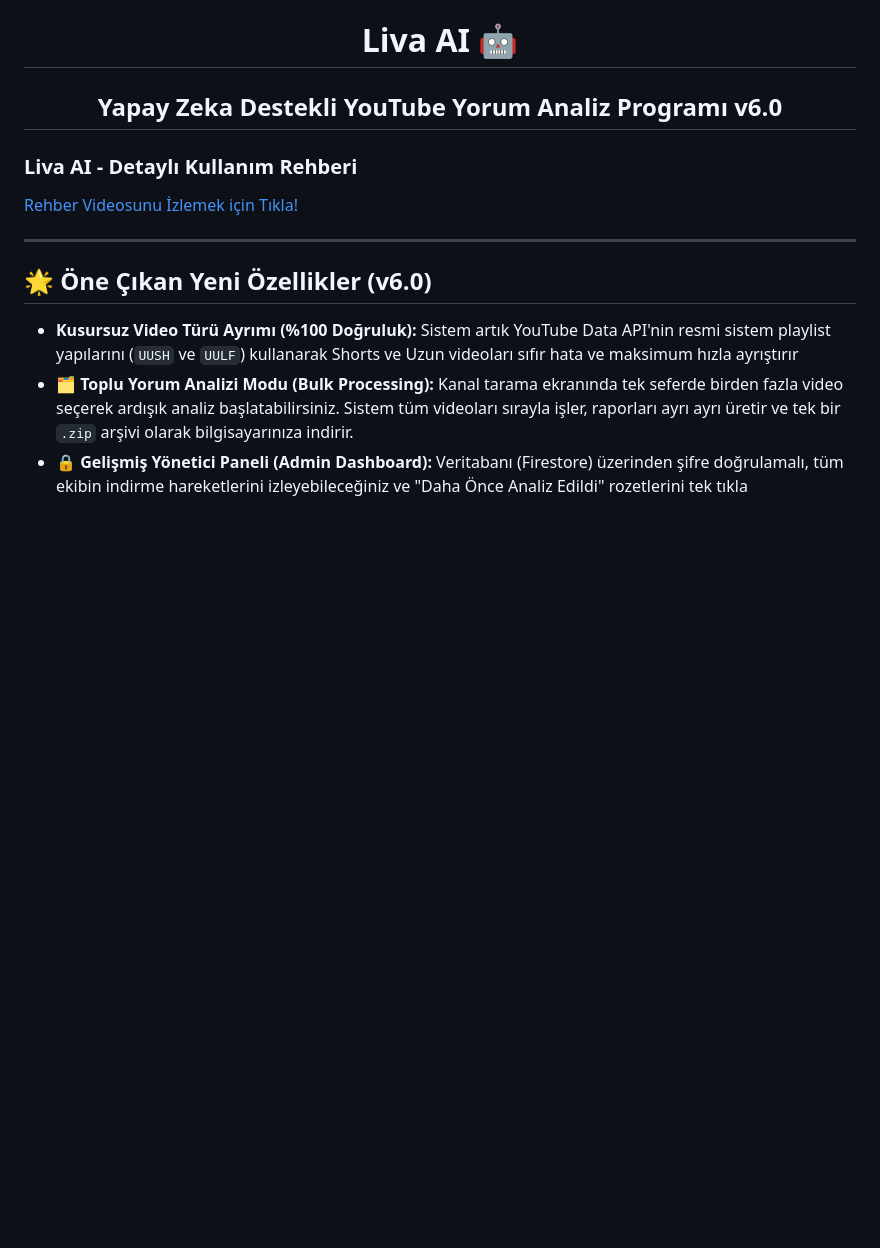
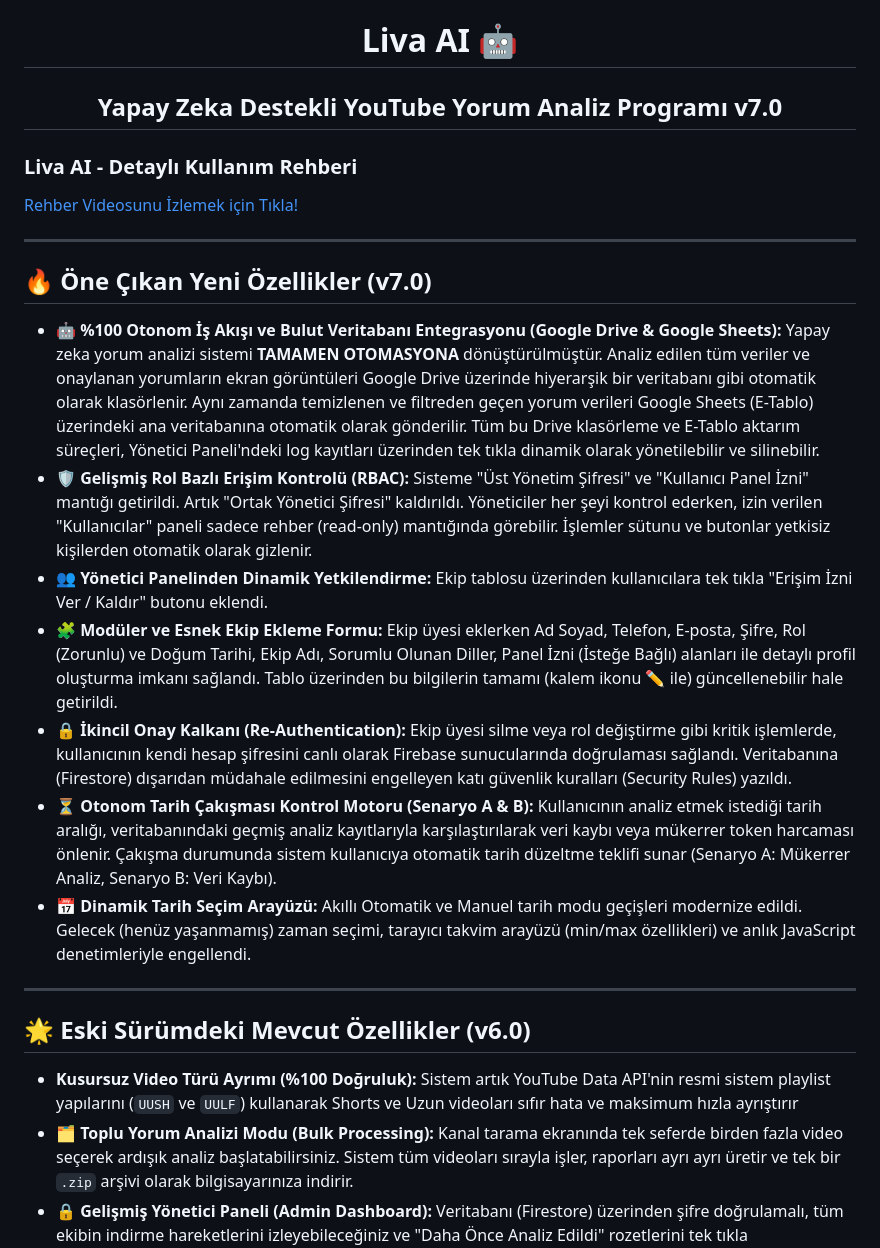
Before and after one commit to faruk-cesur/LivaAI-YouTubeYorumAnalizProgram, a Markdown page: README.md, the part around the change. GitHub-like rendering; blank space fills up the shorter version.

Commit message:
Update README for version 7.0 features
Updated the version from 6.0 to 7.0 and added new features.

```diff
--- a/README.md
+++ b/README.md
@@ -3,7 +3,7 @@
 </h1>
 
 <h2 align="center">
-  <strong>Yapay Zeka Destekli YouTube Yorum Analiz Programı v6.0</strong>
+  <strong>Yapay Zeka Destekli YouTube Yorum Analiz Programı v7.0</strong>
 </h2>
 
 <h3>Liva AI - Detaylı Kullanım Rehberi</h3>
@@ -12,7 +12,19 @@
 
 <hr>
 
-## 🌟 Öne Çıkan Yeni Özellikler (v6.0)
+## 🔥 Öne Çıkan Yeni Özellikler (v7.0)
+
+*   **🤖 %100 Otonom İş Akışı ve Bulut Veritabanı Entegrasyonu (Google Drive & Google Sheets):** Yapay zeka yorum analizi sistemi **TAMAMEN OTOMASYONA** dönüştürülmüştür. Analiz edilen tüm veriler ve onaylanan yorumların ekran görüntüleri Google Drive üzerinde hiyerarşik bir veritabanı gibi otomatik olarak klasörlenir. Aynı zamanda temizlenen ve filtreden geçen yorum verileri Google Sheets (E-Tablo) üzerindeki ana veritabanına otomatik olarak gönderilir. Tüm bu Drive klasörleme ve E-Tablo aktarım süreçleri, Yönetici Paneli'ndeki log kayıtları üzerinden tek tıkla dinamik olarak yönetilebilir ve silinebilir.
+*   **🛡️ Gelişmiş Rol Bazlı Erişim Kontrolü (RBAC):** Sisteme "Üst Yönetim Şifresi" ve "Kullanıcı Panel İzni" mantığı getirildi. Artık "Ortak Yönetici Şifresi" kaldırıldı. Yöneticiler her şeyi kontrol ederken, izin verilen "Kullanıcılar" paneli sadece rehber (read-only) mantığında görebilir. İşlemler sütunu ve butonlar yetkisiz kişilerden otomatik olarak gizlenir.
+*   **👥 Yönetici Panelinden Dinamik Yetkilendirme:** Ekip tablosu üzerinden kullanıcılara tek tıkla "Erişim İzni Ver / Kaldır" butonu eklendi.
+*   **🧩 Modüler ve Esnek Ekip Ekleme Formu:** Ekip üyesi eklerken Ad Soyad, Telefon, E-posta, Şifre, Rol (Zorunlu) ve Doğum Tarihi, Ekip Adı, Sorumlu Olunan Diller, Panel İzni (İsteğe Bağlı) alanları ile detaylı profil oluşturma imkanı sağlandı. Tablo üzerinden bu bilgilerin tamamı (kalem ikonu ✏️ ile) güncellenebilir hale getirildi.
+*   **🔒 İkincil Onay Kalkanı (Re-Authentication):** Ekip üyesi silme veya rol değiştirme gibi kritik işlemlerde, kullanıcının kendi hesap şifresini canlı olarak Firebase sunucularında doğrulaması sağlandı. Veritabanına (Firestore) dışarıdan müdahale edilmesini engelleyen katı güvenlik kuralları (Security Rules) yazıldı.
+*   **⏳ Otonom Tarih Çakışması Kontrol Motoru (Senaryo A & B):** Kullanıcının analiz etmek istediği tarih aralığı, veritabanındaki geçmiş analiz kayıtlarıyla karşılaştırılarak veri kaybı veya mükerrer token harcaması önlenir. Çakışma durumunda sistem kullanıcıya otomatik tarih düzeltme teklifi sunar (Senaryo A: Mükerrer Analiz, Senaryo B: Veri Kaybı).
+*   **📅 Dinamik Tarih Seçim Arayüzü:** Akıllı Otomatik ve Manuel tarih modu geçişleri modernize edildi. Gelecek (henüz yaşanmamış) zaman seçimi, tarayıcı takvim arayüzü (min/max özellikleri) ve anlık JavaScript denetimleriyle engellendi.
+
+<hr>
+
+## 🌟 Eski Sürümdeki Mevcut Özellikler (v6.0)
 
 * **Kusursuz Video Türü Ayrımı (%100 Doğruluk):** Sistem artık YouTube Data API'nin resmi sistem playlist yapılarını (`UUSH` ve `UULF`) kullanarak Shorts ve Uzun videoları sıfır hata ve maksimum hızla ayrıştırır
 * **🗂️ Toplu Yorum Analizi Modu (Bulk Processing):** Kanal tarama ekranında tek seferde birden fazla video seçerek ardışık analiz başlatabilirsiniz. Sistem tüm videoları sırayla işler, raporları ayrı ayrı üretir ve tek bir `.zip` arşivi olarak bilgisayarınıza indirir.
```
